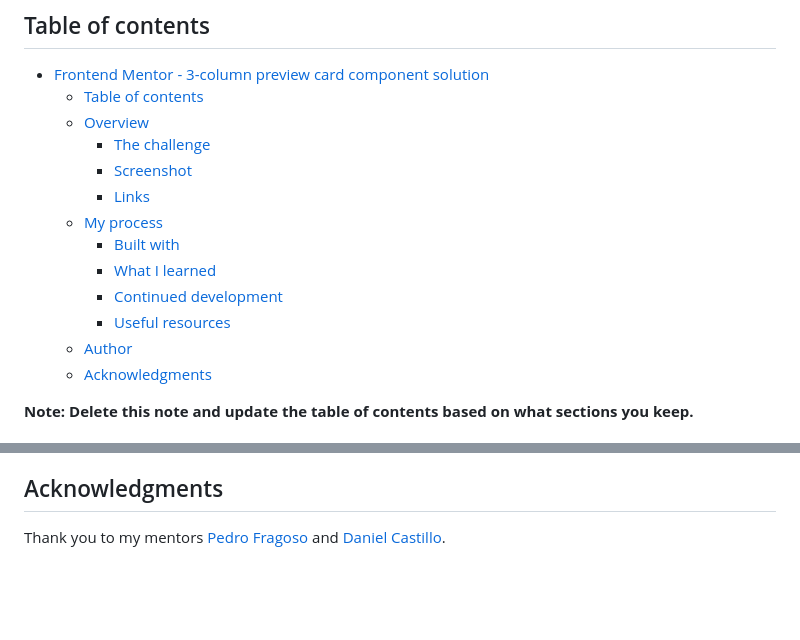
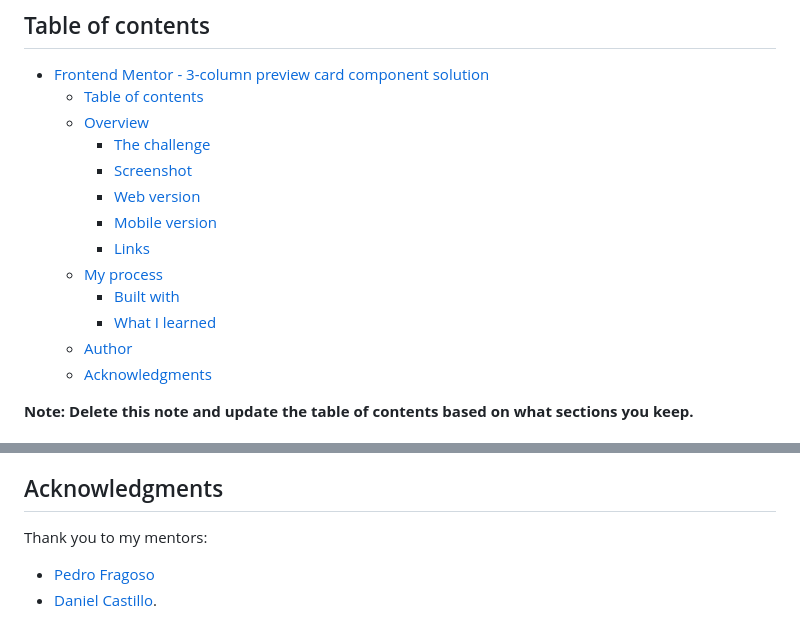
Before and after one commit to vicc30/frontend-mentor-challenges, a Markdown page: 3-column-preview-card/README.md, 2 parts joined by grey strips. Rendered like a GitHub page; blank space fills up the shorter version.

```diff
--- a/3-column-preview-card/README.md
+++ b/3-column-preview-card/README.md
@@ -11,12 +11,12 @@ This exercise was sugested by ours BEDU's mentors [Peter]() and [Dany]()
   - [Overview](#overview)
     - [The challenge](#the-challenge)
     - [Screenshot](#screenshot)
+    - [Web version](#web-version)
+    - [Mobile version](#mobile-version)
     - [Links](#links)
   - [My process](#my-process)
     - [Built with](#built-with)
     - [What I learned](#what-i-learned)
-    - [Continued development](#continued-development)
-    - [Useful resources](#useful-resources)
   - [Author](#author)
   - [Acknowledgments](#acknowledgments)
 
@@ -67,4 +70,6 @@ Users should be able to:
 
 ## Acknowledgments
 
-Thank you to my mentors [Pedro Fragoso]() and [Daniel Castillo]().
+Thank you to my mentors:
+* [Pedro Fragoso]()
+* [Daniel Castillo]().
```
Also changed, not shown: other parts of 3-column-preview-card/README.md (+13 -10 lines), 3-column-preview-card/images/3-column preview card component .png (added), 3-column-preview-card/images/3-column-preview-card-component-mobile.png (added).
